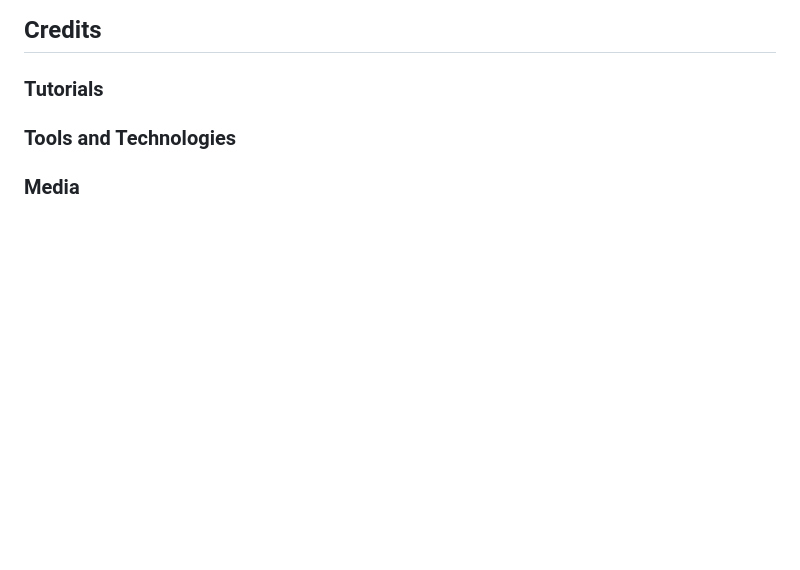
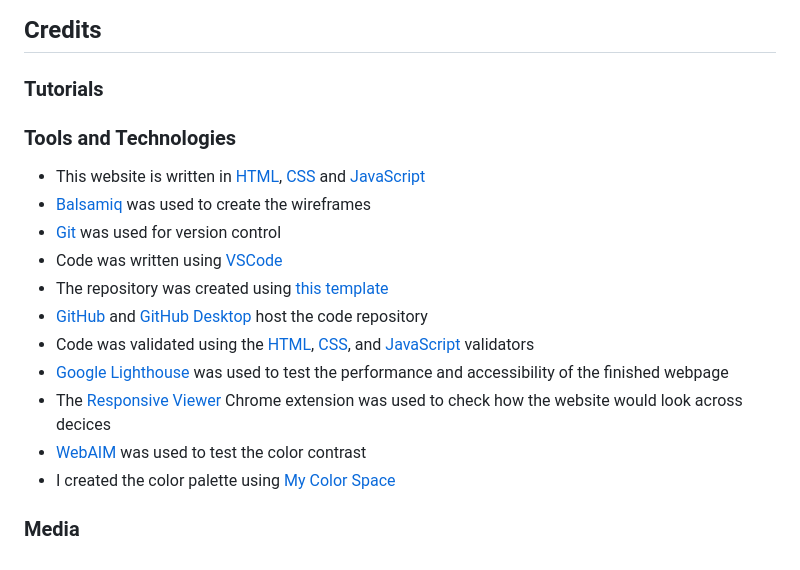
Before and after one commit to RMoran98/story-generator, a Markdown page: README.md, the part around the change. Drawn GitHub-style; blank space fills up the shorter version.

Commit message:
Add text and links to the Tools and technologies section

```diff
--- a/README.md
+++ b/README.md
@@ -101,5 +101,16 @@ The webpage displays as intended across devices.
 ### Tutorials
 
 ### Tools and Technologies
+- This website is written in [HTML](https://developer.mozilla.org/en-US/docs/Web/HTML), [CSS](https://developer.mozilla.org/en-US/docs/Web/CSS) and [JavaScript](https://developer.mozilla.org/en-US/docs/Web/JavaScript)
+- [Balsamiq](https://balsamiq.com/) was used to create the wireframes
+- [Git](https://git-scm.com/) was used for version control
+- Code was written using [VSCode](https://code.visualstudio.com/)
+- The repository was created using [this template](https://github.com/Code-Institute-Org/ci-full-template)
+- [GitHub](https://github.com/) and [GitHub Desktop](https://desktop.github.com/) host the code repository
+- Code was validated using the [HTML](https://validator.w3.org/), [CSS](https://jigsaw.w3.org/css-validator/), and [JavaScript](https://jshint.com/) validators
+- [Google Lighthouse](https://developer.chrome.com/docs/lighthouse/overview/) was used to test the performance and accessibility of the finished webpage
+- The [Responsive Viewer](https://chrome.google.com/webstore/detail/responsive-viewer/inmopeiepgfljkpkidclfgbgbmfcennb) Chrome extension was used to check how the website would look across decices
+- [WebAIM](https://webaim.org/resources/contrastchecker/) was used to test the color contrast
+- I created the color palette using [My Color Space](https://mycolor.space/)
 
 ### Media
```
